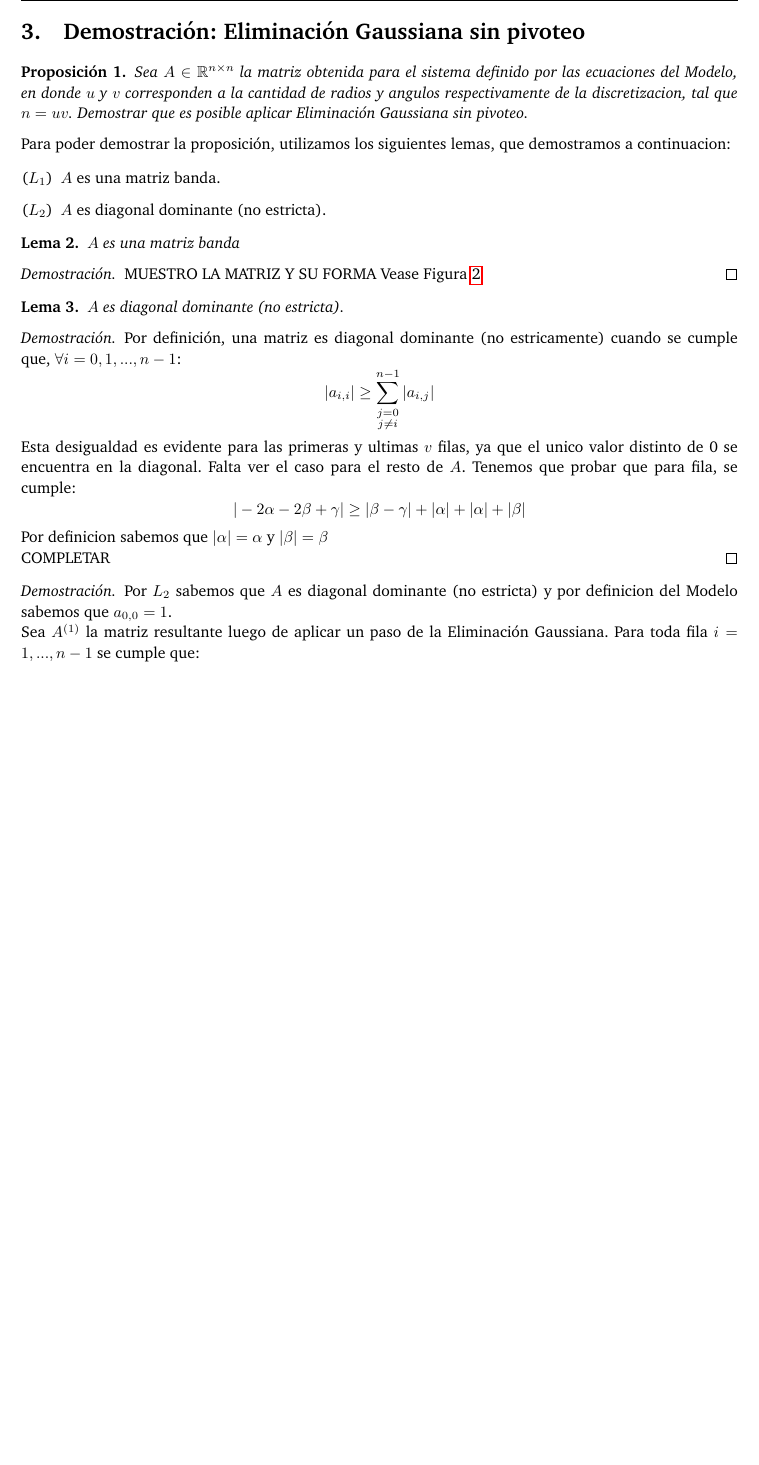
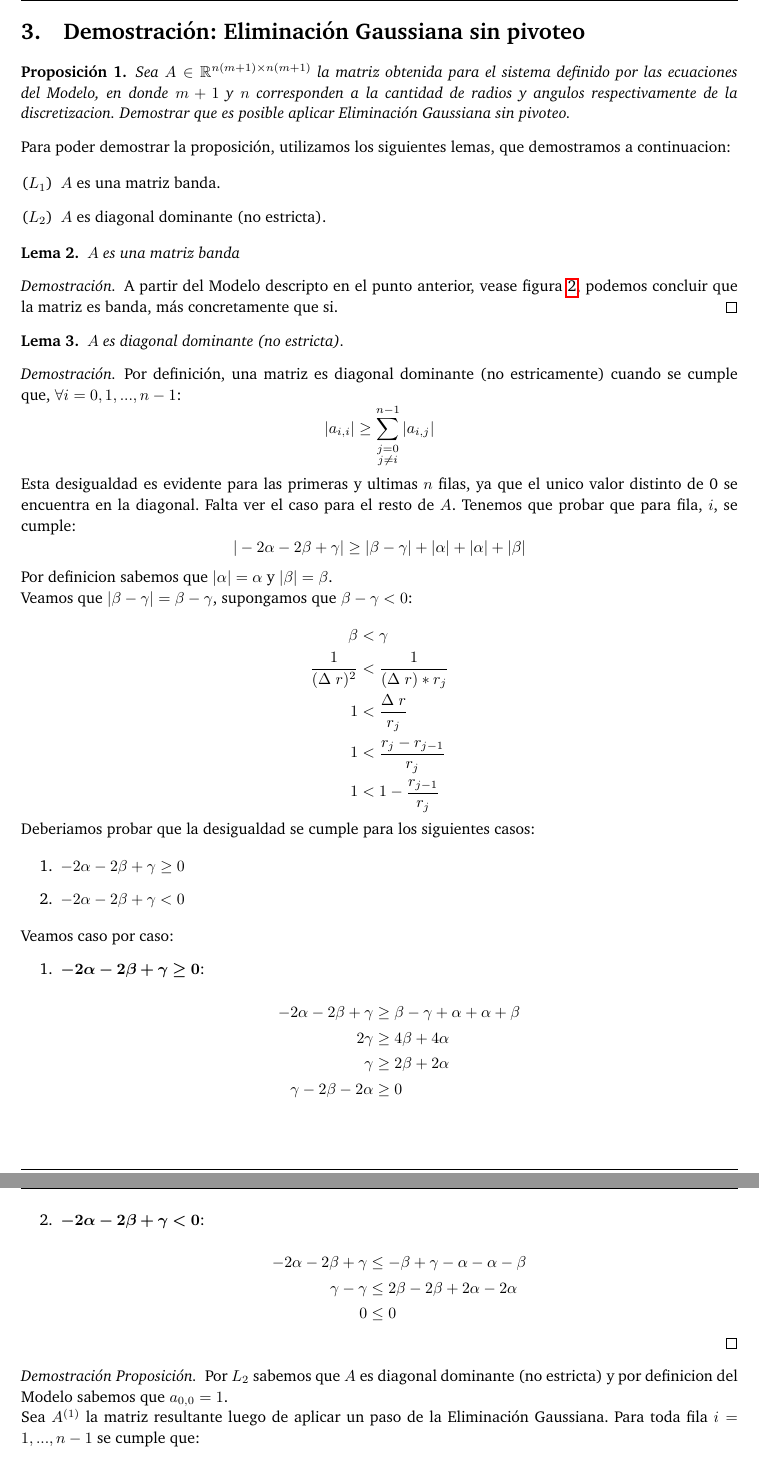
Before and after one commit to ivanpondal/mn-tp1, a LaTeX document (latex/informe.tex, which reads latex/demo.tex): part of page 6 of 13 before the commit and two parts of pages 6 and 7 of 14 after it, the two joined at a grey line, cut so that both start at the same text, the shorter picture padded with empty space. Compiled offline with pdfLaTeX.

Commit message:
[WIP] demo

```diff
--- a/latex/demo.tex
+++ b/latex/demo.tex
@@ -1,24 +1,21 @@
 \begin{proposition}
-    Sea $A \in \mathbb{R}^{n \times n}$ la matriz obtenida para el sistema definido por las ecuaciones del Modelo, en donde $u$ y $v$ corresponden a la cantidad de radios y angulos respectivamente de la discretizacion, tal que $n = uv$. Demostrar que es posible aplicar Eliminación Gaussiana sin pivoteo.
+    Sea $A \in \mathbb{R}^{n(m+1) \times n(m+1)}$ la matriz obtenida para el sistema definido por las ecuaciones del Modelo, en donde $m+1$ y $n$ corresponden a la cantidad de radios y angulos respectivamente de la discretizacion. Demostrar que es posible aplicar Eliminación Gaussiana sin pivoteo.
 \end{proposition}
-%\begin{proof}[Demostración]
+
 Para poder demostrar la proposición, utilizamos los siguientes lemas, que demostramos a continuacion:
 
   \begin{enumerate}[label=(\subscript{L}{\arabic*})]
     \item $A$ es una matriz banda.
     \item $A$ es diagonal dominante (no estricta).
-    %\item En cada paso $k$, con $0 \leq k \leq n-1$, de la Eliminación Gaussiana, para cada fila $i$ de $A^{(k)}$, existe, al menos, un $a_{i,j}$ $\neq$ 0, con $j = 0,..., n-1$
+
   \end{enumerate}
-
-%\end{proof}
 
   \begin{lemma}
     $A$ es una matriz banda
   \end{lemma}
 
   \begin{proof}
-    MUESTRO LA MATRIZ Y SU FORMA
-    Vease Figura \ref{fig:matriz}
+    A partir del Modelo descripto en el punto anterior, vease figura \ref{fig:matriz}, podemos concluir que la matriz es banda, más concretamente que si.
   \end{proof}
 
   \begin{lemma}
@@ -32,19 +29,66 @@ Para poder demostrar la proposición, utilizamos los siguientes lemas, que demos
           |a_{i,i}| &\geq \sum\limits_{\substack{j=0  \\ j \neq i}}^{n-1} |a_{i,j}| \\
         \end{aligned}
     \end{equation*}
-    Esta desigualdad es evidente para las primeras  y ultimas $v$ filas, ya que el unico valor distinto de 0 se encuentra en la diagonal.
-    Falta ver el caso para el resto de $A$. Tenemos que probar que para fila, se cumple:
+    Esta desigualdad es evidente para las primeras  y ultimas $n$ filas, ya que el unico valor distinto de 0 se encuentra en la diagonal.
+    Falta ver el caso para el resto de $A$. Tenemos que probar que para fila, $i$, se cumple:
     \begin{equation*}
         \begin{aligned}
           |-2\alpha-2\beta+\gamma| \geq |\beta - \gamma| + |\alpha| + |\alpha| + |\beta|
         \end{aligned}
     \end{equation*}
-    Por definicion sabemos que $|\alpha| = \alpha$ y $|\beta| = \beta$
-    \newline
-    COMPLETAR
+    Por definicion sabemos que $|\alpha| = \alpha$ y $|\beta| = \beta$.
+
+    Veamos que $|\beta - \gamma| = \beta - \gamma$, supongamos que $\beta - \gamma < 0$:
+
+    \begin{equation*}
+        \begin{aligned}
+          \beta &< \gamma \\
+          %\text{Por definicion de  $\beta$ y $\gamma$:} \\
+          \frac{1}{(\Delta\ r)^2}  &< \frac{1}{(\Delta\ r) * r_{j}} \\
+          1 &< \frac{\Delta\ r}{r_{j}} \\
+          %\text{Sabemos que } \Delta\ r = r_{j} - r_{j-1} \text{ para $j=1,...,m$. Reemplazando:} \\
+          1 &< \frac{r_{j} - r_{j-1}}{r_{j}} \\
+          1 &< 1 - \frac{r_{j-1}}{r_{j}} \\
+          %\text{ Como los radios son todos mayores a 0, llegamos a un absurdo, que vino de suponer }\beta - \gamma &< 0, \text{por lo tanto }\beta - \gamma \geq 0.
+        \end{aligned}
+    \end{equation*}
+
+    Deberiamos probar que la desigualdad se cumple para los siguientes casos:
+
+    \begin{enumerate}
+      \item $-2\alpha-2\beta+\gamma \geq 0$
+      \item $-2\alpha-2\beta+\gamma < 0$
+    \end{enumerate}
+    Veamos caso por caso:
+    \begin{enumerate}
+      \item \bm{$-2\alpha-2\beta+\gamma \geq 0$}:
+
+        \begin{equation*}
+          \begin{aligned}
+          -2\alpha-2\beta+\gamma &\geq \beta - \gamma + \alpha + \alpha + \beta \\
+           2\gamma &\geq 4\beta + 4\alpha \\
+           \gamma &\geq 2\beta + 2\alpha \\
+           \gamma - 2\beta - 2\alpha& \geq 0
+          \end{aligned}
+        \end{equation*}
+
+      \item \bm{$-2\alpha-2\beta+\gamma < 0$}:
+
+        \begin{equation*}
+          \begin{aligned}
+           -2\alpha-2\beta+\gamma &\leq -\beta+\gamma-\alpha-\alpha-\beta \\
+           \gamma - \gamma &\leq 2\beta - 2\beta + 2\alpha - 2\alpha \\
+           0 &\leq 0
+          \end{aligned}
+        \end{equation*}
+
+
+    \end{enumerate}
+
+
   \end{proof}
 
-\begin{proof}[Demostración]
+\begin{proof}[Demostración Proposición]
 
 Por $L_{2}$ sabemos que $A$ es diagonal dominante (no estricta) y por definicion del Modelo sabemos que $a_{0,0} = 1$.
 
```
Also changed, not shown: latex/informe.pdf, latex/demo.tex (51 more changed lines).
